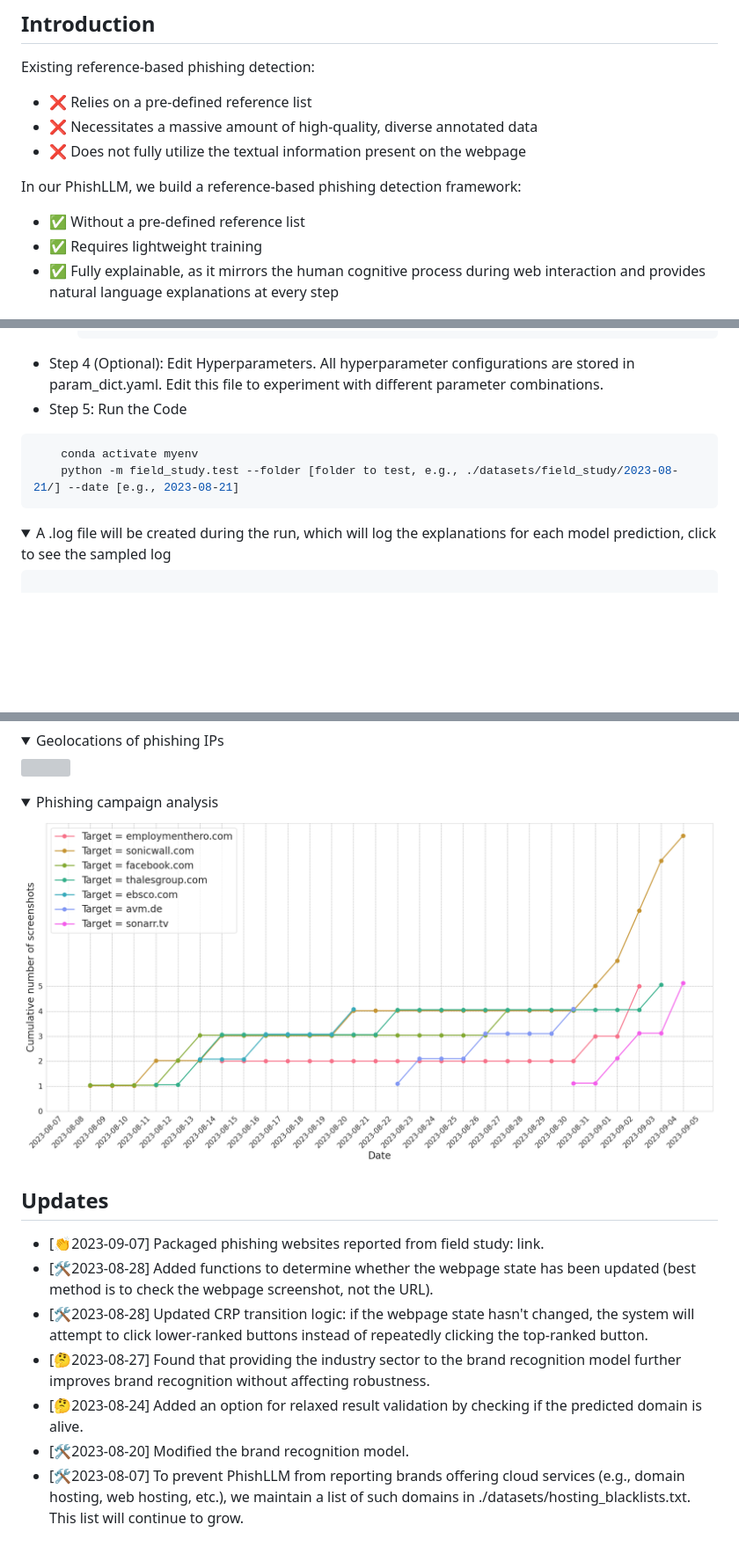
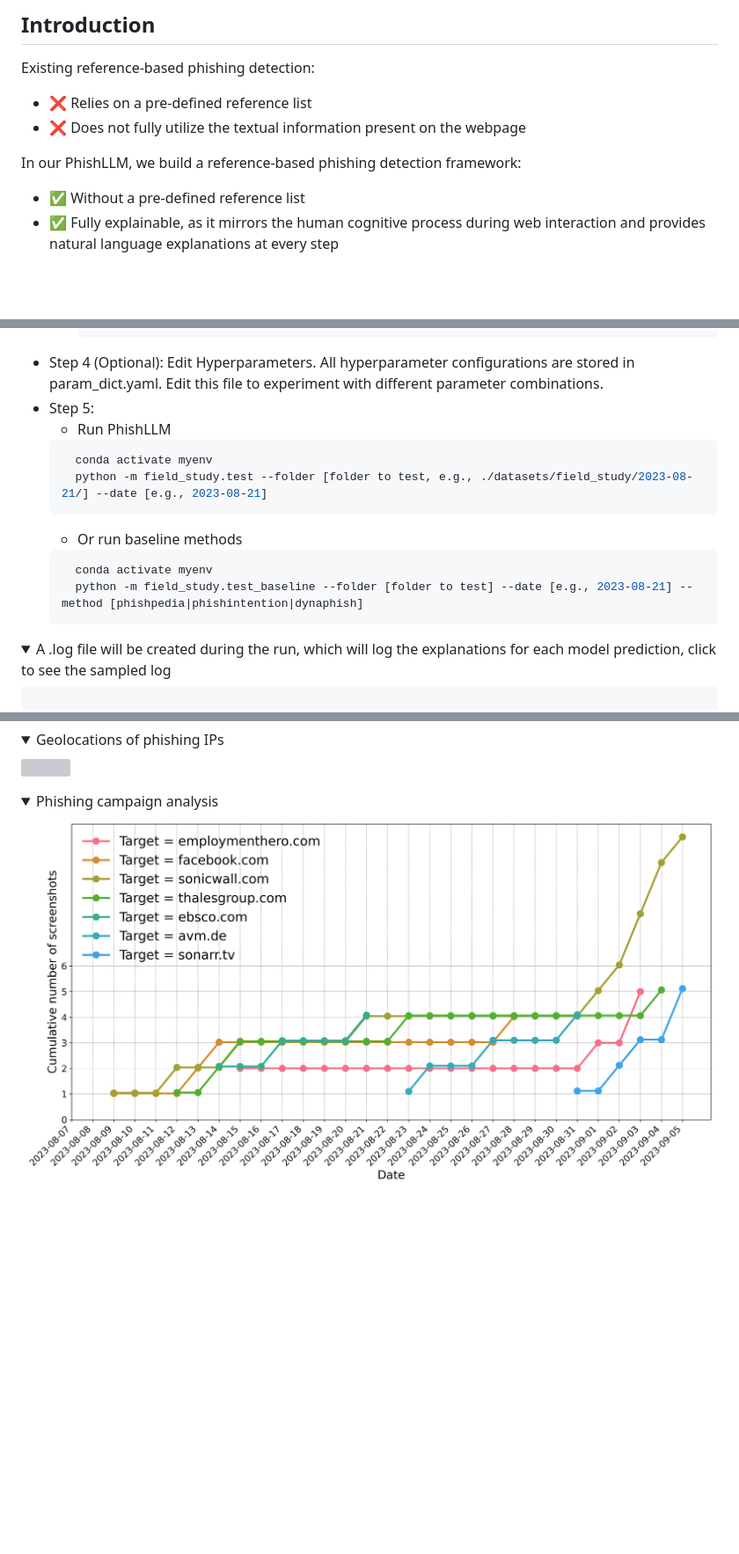
Before and after one commit to code-philia/PhishLLM, a Markdown page: README.md, 3 parts joined by grey strips. Shown: that part at 88% size. Drawn GitHub-style; pictures changed too: field_study/plots/campaign.png; folded sections open; blank space fills up the shorter version; grey boxes are pictures that could not be loaded.

````diff
--- a/README.md
+++ b/README.md
@@ -16,13 +16,11 @@
 Existing reference-based phishing detection:
 
 - :x: Relies on a pre-defined reference list
-- :x: Necessitates a massive amount of high-quality, diverse annotated data
 - :x: Does not fully utilize the textual information present on the webpage
 
 In our PhishLLM, we build a reference-based phishing detection framework:
 
 - ✅ Without a pre-defined reference list
-- ✅ Requires lightweight training
 - ✅ Fully explainable, as it mirrors the human cognitive process during web interaction and provides natural language explanations at every step
 
 ## Framework
@@ -77,11 +79,17 @@ In our PhishLLM, we build a reference-based phishing detection framework:
       [YOUR_SEARCH_ENGINE_ID]
      ```
 - Step 4 (Optional): Edit Hyperparameters. All hyperparameter configurations are stored in param_dict.yaml. Edit this file to experiment with different parameter combinations.
-- Step 5: Run the Code
-```bash
+- Step 5:
+  - Run PhishLLM
+  ```bash
     conda activate myenv
     python -m field_study.test --folder [folder to test, e.g., ./datasets/field_study/2023-08-21/] --date [e.g., 2023-08-21]
-```
+  ```
+  - Or run baseline methods
+  ```bash
+    conda activate myenv
+    python -m field_study.test_baseline --folder [folder to test] --date [e.g., 2023-08-21] --method [phishpedia|phishintention|dynaphish]
+  ```
 
 <details>
 <summary> A .log file will be created during the run, which will log the explanations for each model prediction, click to see the sampled log</summary>
@@ -142,13 +133,3 @@ In our PhishLLM, we build a reference-based phishing detection framework:
   <summary>Phishing campaign analysis</summary>
   <img src="./field_study/plots/campaign.png">
 </details>
-
-
-## Updates
-- [👏2023-09-07] Packaged phishing websites reported from field study: link.
-- [🛠️2023-08-28] Added functions to determine whether the webpage state has been updated (best method is to check the webpage screenshot, not the URL).
-- [🛠️2023-08-28] Updated CRP transition logic: if the webpage state hasn't changed, the system will attempt to click lower-ranked buttons instead of repeatedly clicking the top-ranked button.
-- [🤔2023-08-27] Found that providing the industry sector to the brand recognition model further improves brand recognition without affecting robustness.
-- [🤔2023-08-24] Added an option for relaxed result validation by checking if the predicted domain is alive.
-- [🛠️2023-08-20] Modified the brand recognition model.
-- [🛠️2023-08-07] To prevent PhishLLM from reporting brands offering cloud services (e.g., domain hosting, web hosting, etc.), we maintain a list of such domains in ./datasets/hosting_blacklists.txt. This list will continue to grow.
````
Also changed, not shown: other parts of README.md (+5 -18 lines), field_study/plots/brand_freq.png, field_study/plots/phishllm_cost.png (added), 1 other file.
